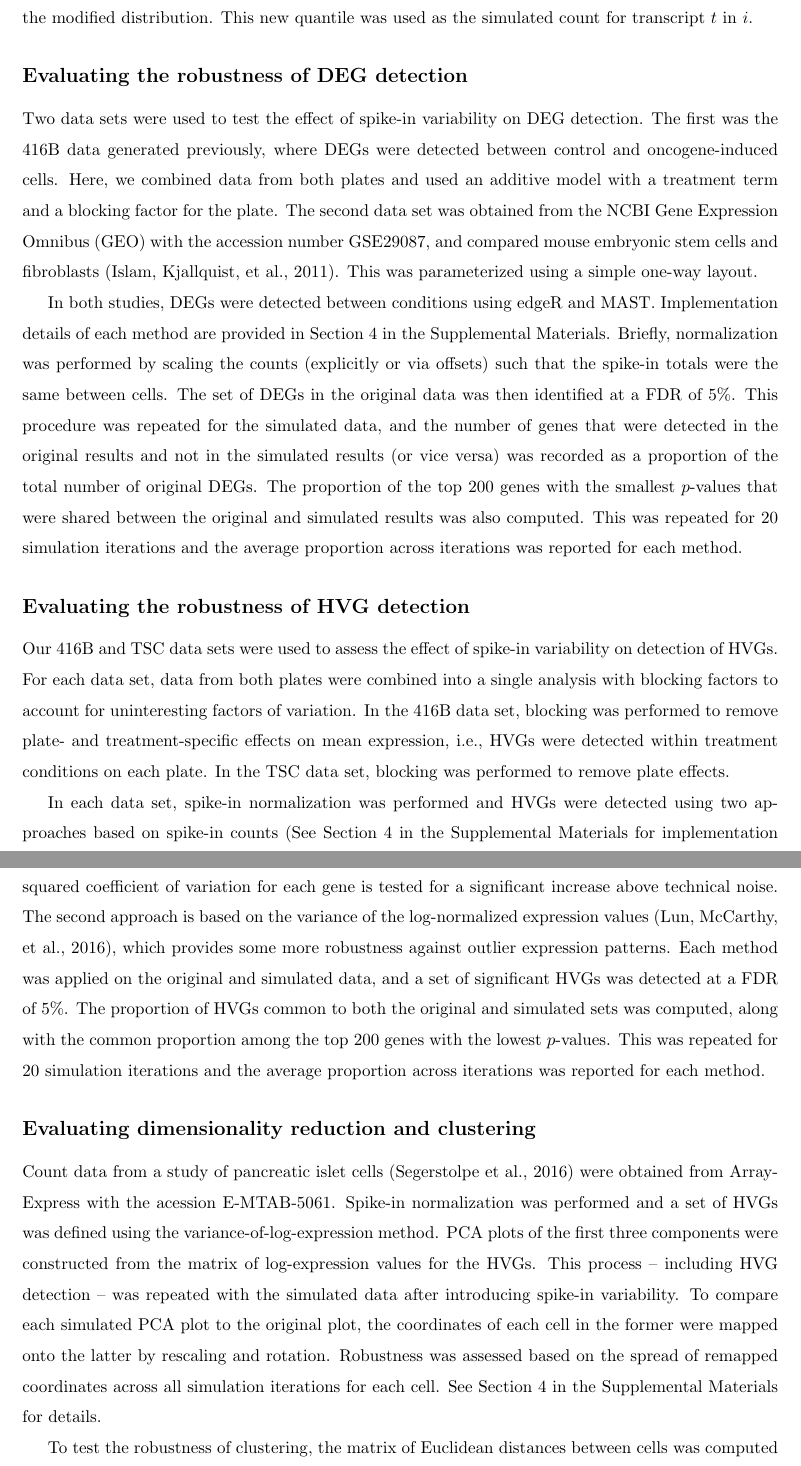
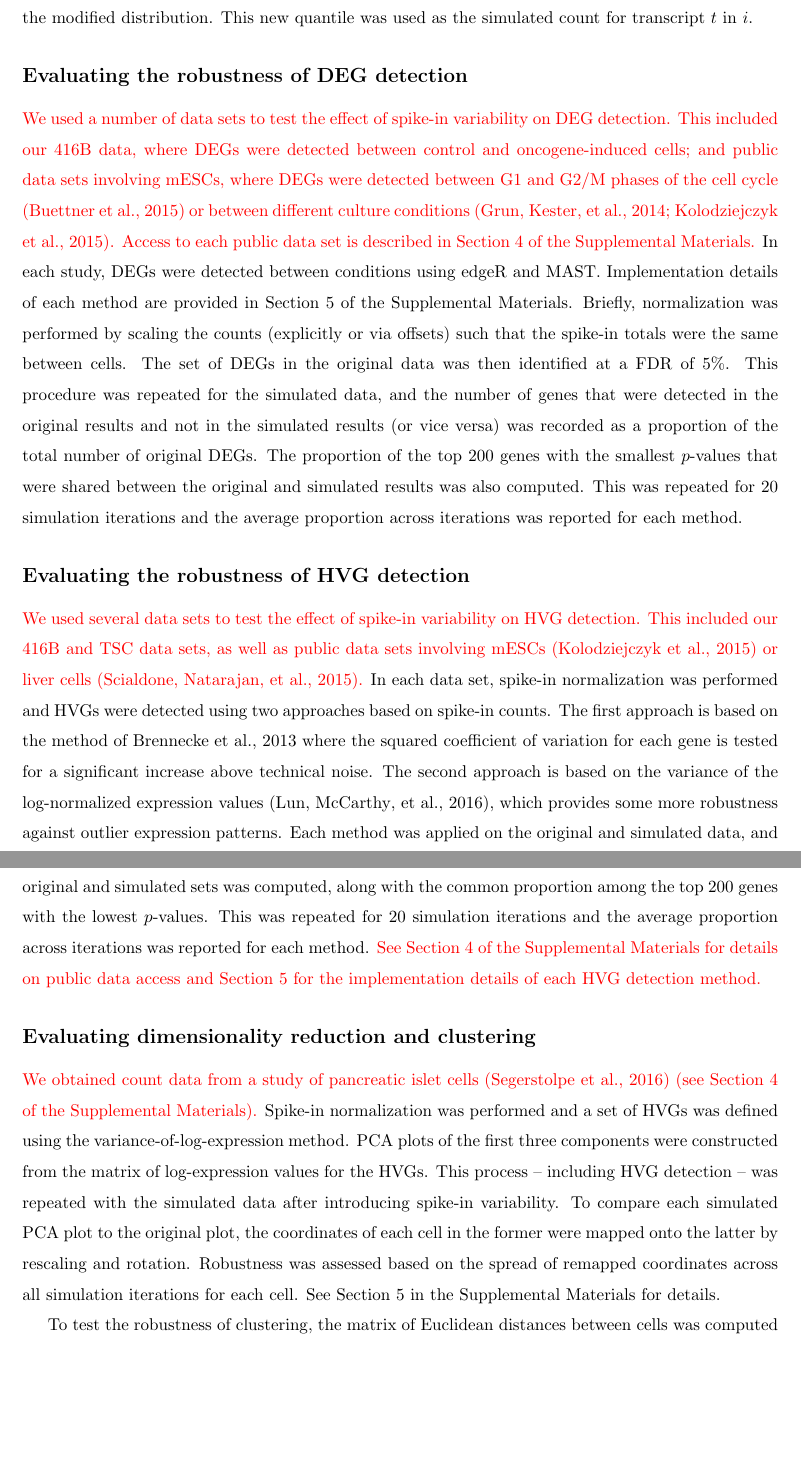
Before and after one commit to MarioniLab/SpikeIns2016, a LaTeX document (manuscript/prickle.tex): two parts of pages 21 and 22 of 26, joined at a grey line, cut so that both start at the same text, the shorter picture padded with empty space. Compiled offline with pdfLaTeX.

Commit message:
Centralized description of data sets in the supps.

```diff
--- a/manuscript/prickle.tex
+++ b/manuscript/prickle.tex
@@ -52,7 +52,8 @@
 \newcommand{\suppsecmath}{1}
 \newcommand{\suppsecnoise}{2}
 \newcommand{\suppsecindex}{3}
-\newcommand{\suppsecsim}{4}
+\newcommand{\suppsecdata}{4}
+\newcommand{\suppsecsim}{5}
 
 \newcommand{\supptabstats}{1}
 
@@ -597,14 +598,13 @@ This new quantile was used as the simulated count for transcript $t$ in $i$.
 % Okay, maybe the trended dispersion would be a bit weird, because technical variability should depend on the amount of RNA, but some inaccuracy there is forgivable.
 
 \subsection*{Evaluating the robustness of DEG detection}
-Two data sets were used to test the effect of spike-in variability on DEG detection.
-The first was the 416B data generated previously, where DEGs were detected between control and oncogene-induced cells.
-Here, we combined data from both plates and used an additive model with a treatment term and a blocking factor for the plate.
-The second data set was obtained from the NCBI Gene Expression Omnibus (GEO) with the accession number GSE29087, and compared mouse embryonic stem cells and fibroblasts \autocite{islam2011characterization}.
-This was parameterized using a simple one-way layout.
-
-In both studies, DEGs were detected between conditions using edgeR and MAST.
-Implementation details of each method are provided in Section~\suppsecsim{} in the Supplemental Materials.
+\revised{We used a number of data sets to test the effect of spike-in variability on DEG detection.
+This included our 416B data, where DEGs were detected between control and oncogene-induced cells;
+and public data sets involving mESCs, where DEGs were detected between G1 and G2/M phases of the cell cycle \autocite{buettner2015computational}
+or between different culture conditions \autocite{grun2014validation,kolod2015single}.
+Access to each public data set is described in Section~\suppsecdata{} of the Supplemental Materials.}
+In each study, DEGs were detected between conditions using edgeR and MAST.
+Implementation details of each method are provided in Section~\suppsecsim{} of the Supplemental Materials.
 Briefly, normalization was performed by scaling the counts (explicitly or via offsets) such that the spike-in totals were the same between cells.
 The set of DEGs in the original data was then identified at a FDR of 5\%.
 This procedure was repeated for the simulated data, and the number of genes that were detected in the original results and not in the simulated results (or vice versa) was recorded as a proportion of the total number of original DEGs.
@@ -612,21 +612,18 @@ The proportion of the top 200 genes with the smallest $p$-values that were share
 This was repeated for 20 simulation iterations and the average proportion across iterations was reported for each method.
 
 \subsection*{Evaluating the robustness of HVG detection}
-Our 416B and TSC data sets were used to assess the effect of spike-in variability on detection of HVGs.
-For each data set, data from both plates were combined into a single analysis with blocking factors to account for uninteresting factors of variation.
-In the 416B data set, blocking was performed to remove plate- and treatment-specific effects on mean expression, i.e., HVGs were detected within treatment conditions on each plate.
-In the TSC data set, blocking was performed to remove plate effects.
-
-In each data set, spike-in normalization was performed and HVGs were detected using two approaches based on spike-in counts
-(See Section~\suppsecsim{} in the Supplemental Materials for implementation details of each method.)
+\revised{We used several data sets to test the effect of spike-in variability on HVG detection.
+This included our 416B and TSC data sets, as well as public data sets involving mESCs \autocite{kolod2015single} or liver cells \autocite{scialdone2015computational}.}
+In each data set, spike-in normalization was performed and HVGs were detected using two approaches based on spike-in counts.
 The first approach is based on the method of \cite{brennecke2013accounting} where the squared coefficient of variation for each gene is tested for a significant increase above technical noise.
 The second approach is based on the variance of the log-normalized expression values \autocite{lun2016stepbystep}, which provides some more robustness against outlier expression patterns.
 Each method was applied on the original and simulated data, and a set of significant HVGs was detected at a FDR of 5\%.
 The proportion of HVGs common to both the original and simulated sets was computed, along with the common proportion among the top 200 genes with the lowest $p$-values.
 This was repeated for 20 simulation iterations and the average proportion across iterations was reported for each method.
+\revised{See Section~\suppsecdata{} of the Supplemental Materials for details on public data access and Section~\suppsecsim{} for the implementation details of each HVG detection method.}
 
 \subsection*{Evaluating dimensionality reduction and clustering}
-Count data from a study of pancreatic islet cells \autocite{segerstople2016single} were obtained from ArrayExpress with the acession E-MTAB-5061.
+\revised{We obtained count data from a study of pancreatic islet cells \autocite{segerstople2016single} (see Section~\suppsecdata{} of the Supplemental Materials).}
 Spike-in normalization was performed and a set of HVGs was defined using the variance-of-log-expression method.
 PCA plots of the first three components were constructed from the matrix of log-expression values for the HVGs.
 This process -- including HVG detection -- was repeated with the simulated data after introducing spike-in variability.
```
Also changed, not shown: manuscript/supplement.tex (+6 -6 lines).
